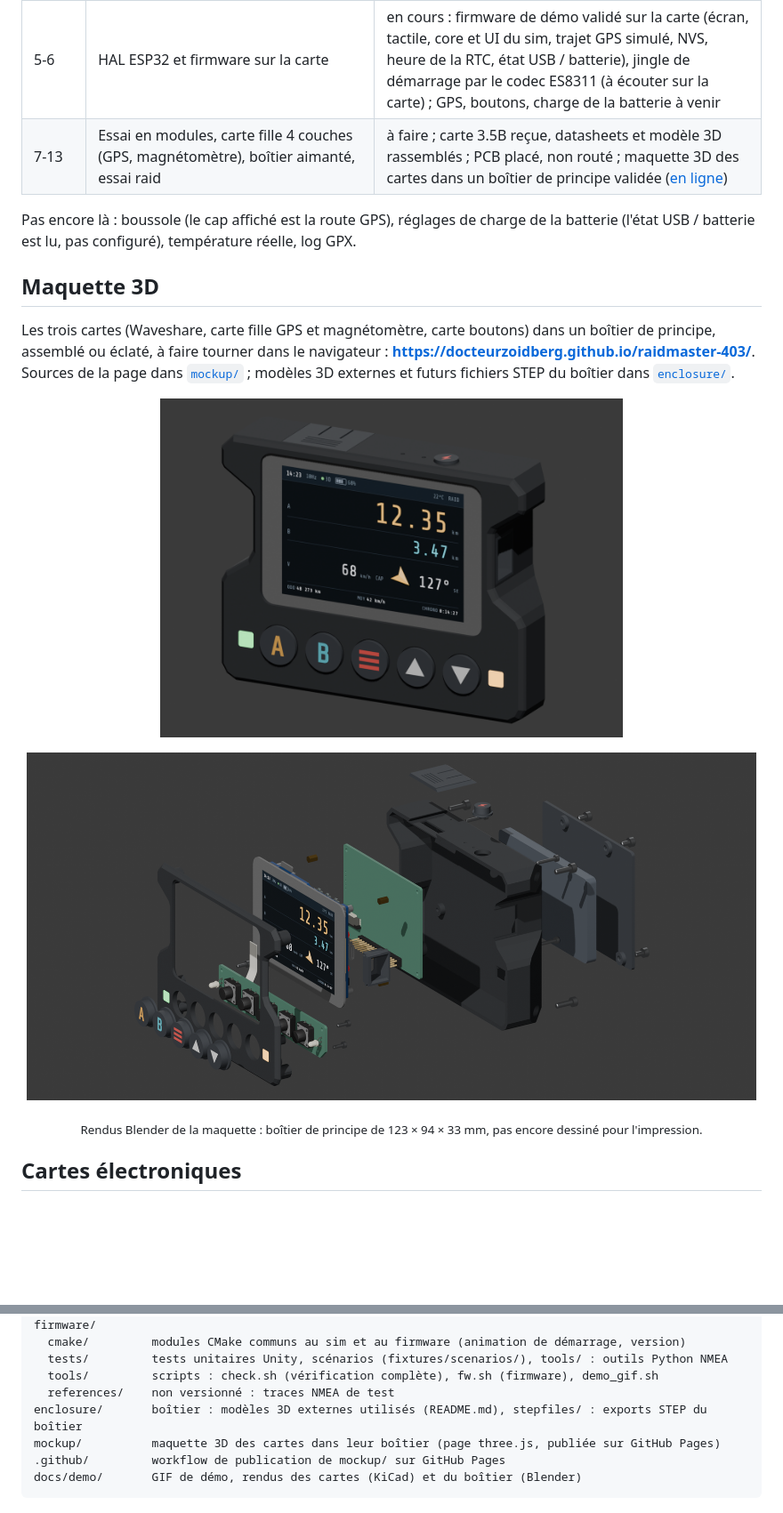
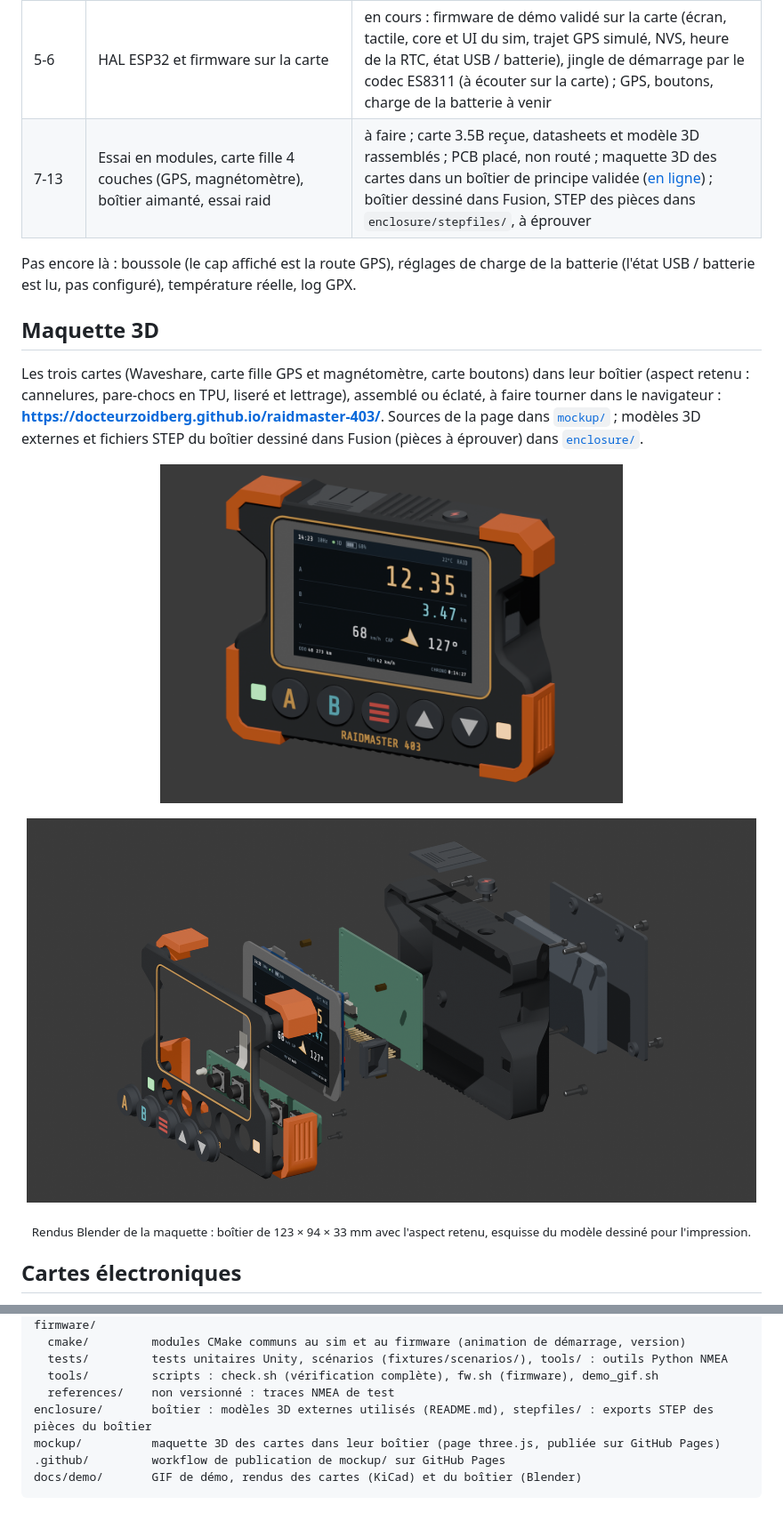
Before and after one commit to docteurzoidberg/raidmaster-403, a Markdown page: README.md, 2 parts joined by grey strips. Shown at 89% size. Rendered like a GitHub page; pictures changed too: docs/demo/boitier-assemble.png, docs/demo/boitier-eclate.png; blank space fills up the shorter version.

```diff
--- a/README.md
+++ b/README.md
@@ -33,16 +33,16 @@ Distance **GPS uniquement**, sans capteur de roue ni intervention sur le câblag
 | 3 | Interface LVGL câblée sur le core : raid, balade, menu réglages actif, calibration auto, démarrage animé, mode nuit | fait |
 | 4 | Simulateur : rejeu de traces NMEA, trajet simulé, scénarios de bout en bout | 21 scénarios GPS en place ; boussole et matériel à venir |
 | 5-6 | HAL ESP32 et firmware sur la carte | en cours : firmware de démo validé sur la carte (écran, tactile, core et UI du sim, trajet GPS simulé, NVS, heure de la RTC, état USB / batterie), jingle de démarrage par le codec ES8311 (à écouter sur la carte) ; GPS, boutons, charge de la batterie à venir |
-| 7-13 | Essai en modules, carte fille 4 couches (GPS, magnétomètre), boîtier aimanté, essai raid | à faire ; carte 3.5B reçue, datasheets et modèle 3D rassemblés ; PCB placé, non routé ; maquette 3D des cartes dans un boîtier de principe validée ([en ligne](https://docteurzoidberg.github.io/raidmaster-403/)) |
+| 7-13 | Essai en modules, carte fille 4 couches (GPS, magnétomètre), boîtier aimanté, essai raid | à faire ; carte 3.5B reçue, datasheets et modèle 3D rassemblés ; PCB placé, non routé ; maquette 3D des cartes dans un boîtier de principe validée ([en ligne](https://docteurzoidberg.github.io/raidmaster-403/)) ; boîtier dessiné dans Fusion, STEP des pièces dans `enclosure/stepfiles/`, à éprouver |
 
 Pas encore là : boussole (le cap affiché est la route GPS), réglages de charge de la batterie (l'état
 USB / batterie est lu, pas configuré), température réelle, log GPX.
 
 ## Maquette 3D
 
-Les trois cartes (Waveshare, carte fille GPS et magnétomètre, carte boutons) dans un boîtier de principe,
-assemblé ou éclaté, à faire tourner dans le navigateur : **<https://docteurzoidberg.github.io/raidmaster-403/>**. Sources de la page
-dans [`mockup/`](mockup/) ; modèles 3D externes et futurs fichiers STEP du boîtier dans
-[`enclosure/`](enclosure/README.md).
+Les trois cartes (Waveshare, carte fille GPS et magnétomètre, carte boutons) dans leur boîtier (aspect
+retenu : cannelures, pare-chocs en TPU, liseré et lettrage), assemblé ou éclaté, à faire tourner dans le navigateur : **<https://docteurzoidberg.github.io/raidmaster-403/>**. Sources de la page
+dans [`mockup/`](mockup/) ; modèles 3D externes et fichiers STEP du boîtier dessiné dans Fusion (pièces
+à éprouver) dans [`enclosure/`](enclosure/README.md).
 
 <p align="center">
@@ -53,6 +53,6 @@ dans [`mockup/`](mockup/) ; modèles 3D externes et futurs fichiers STEP du boî
 </p>
 
-<p align="center"><sub>Rendus Blender de la maquette : boîtier de principe de 123 × 94 × 33 mm, pas encore dessiné pour l'impression.</sub></p>
+<p align="center"><sub>Rendus Blender de la maquette : boîtier de 123 × 94 × 33 mm avec l'aspect retenu, esquisse du modèle dessiné pour l'impression.</sub></p>
 
 ## Cartes électroniques
 
@@ -273,7 +273,7 @@ software/        tout le code ; CMakeLists.txt et CMakePresets.json, build dans
   tests/         tests unitaires Unity, scénarios (fixtures/scenarios/), tools/ : outils Python NMEA
   tools/         scripts : check.sh (vérification complète), fw.sh (firmware), demo_gif.sh
   references/    non versionné : traces NMEA de test
-enclosure/       boîtier : modèles 3D externes utilisés (README.md), stepfiles/ : exports STEP du boîtier
+enclosure/       boîtier : modèles 3D externes utilisés (README.md), stepfiles/ : exports STEP des pièces du boîtier
 mockup/          maquette 3D des cartes dans leur boîtier (page three.js, publiée sur GitHub Pages)
 .github/         workflow de publication de mockup/ sur GitHub Pages
 docs/demo/       GIF de démo, rendus des cartes (KiCad) et du boîtier (Blender)
```
Also changed, not shown: other parts of README.md (+2 -2 lines), mockup/README.md (+4 -3 lines), 2 other files.
